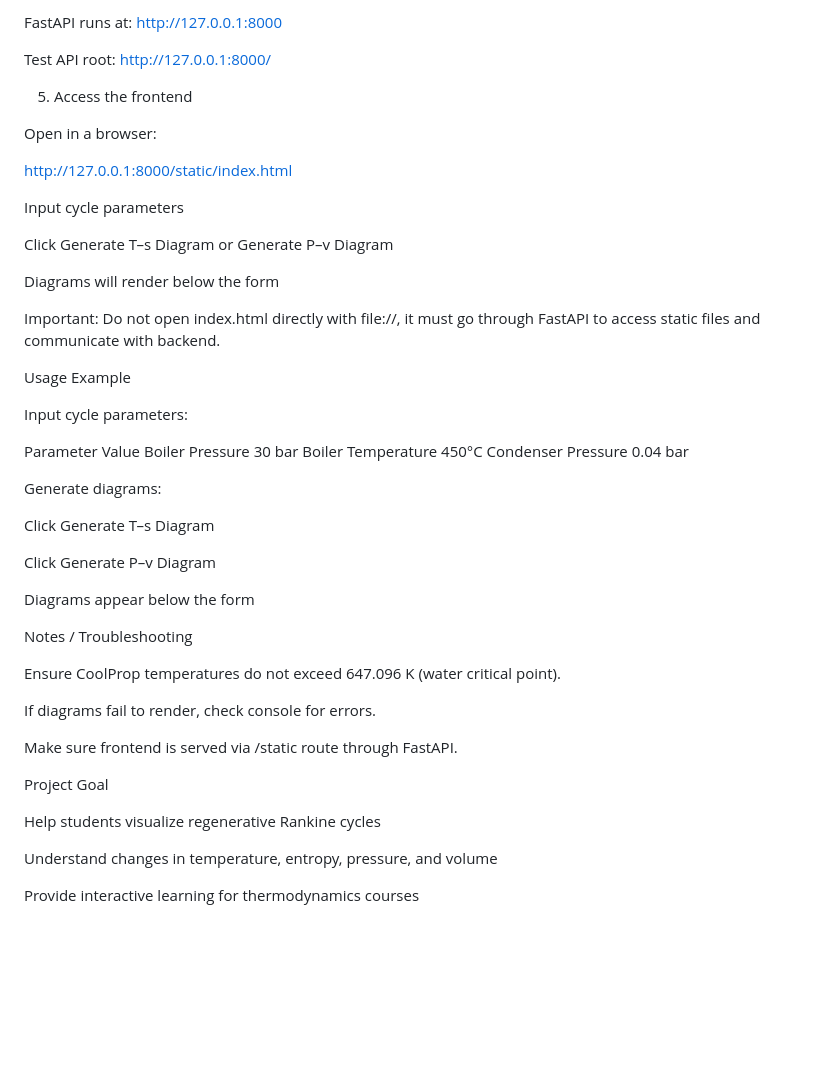
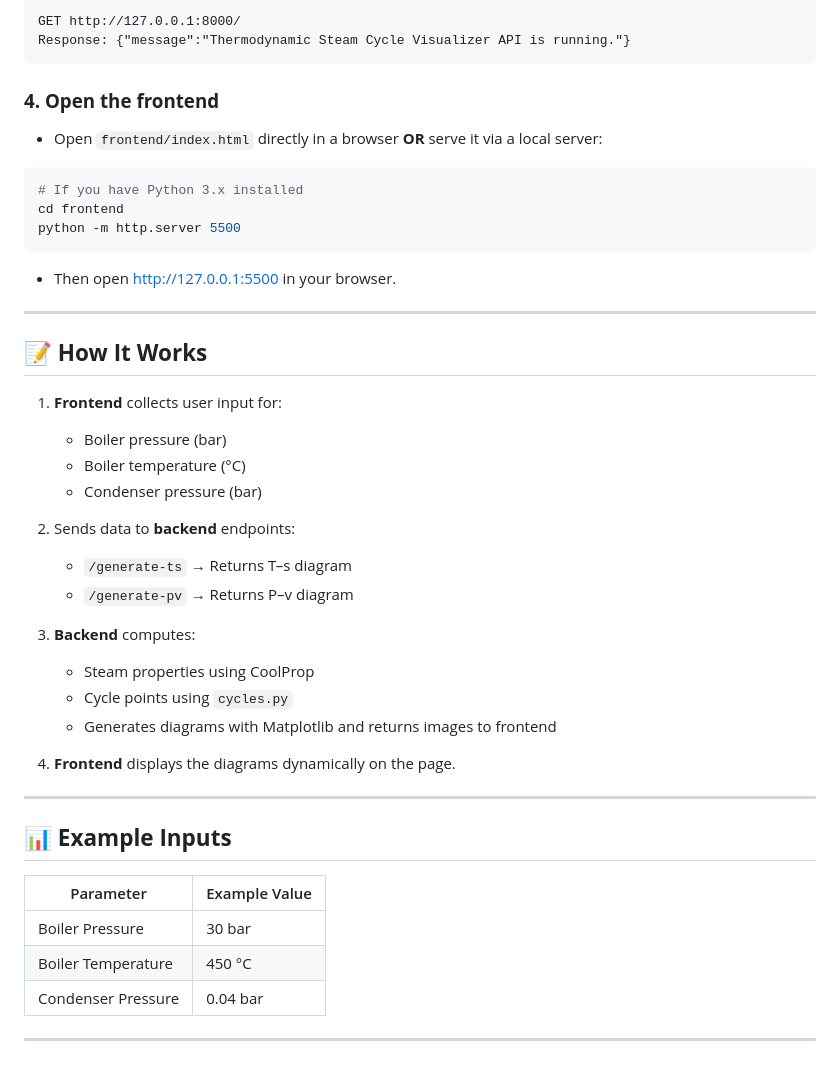
Before and after one commit to anjorinvictor/meg-315-assignment-5, a Markdown page: README.md, the part around one of its changes. Drawn GitHub-style; blank space fills up the shorter version.

Commit message:
Revise README for clarity and structure
Updated project overview and structure in README.

````diff
--- a/README.md
+++ b/README.md
@@ -81,52 +95,52 @@ python -m uvicorn backend.main:app --reload
 
-FastAPI runs at: http://127.0.0.1:8000
+```
+GET http://127.0.0.1:8000/
+Response: {"message":"Thermodynamic Steam Cycle Visualizer API is running."}
+```
 
-Test API root: http://127.0.0.1:8000/
+### **4. Open the frontend**
 
-5. Access the frontend
+* Open `frontend/index.html` directly in a browser **OR** serve it via a local server:
 
-Open in a browser:
+```bash
+# If you have Python 3.x installed
+cd frontend
+python -m http.server 5500
+```
 
-http://127.0.0.1:8000/static/index.html
+* Then open [http://127.0.0.1:5500](http://127.0.0.1:5500) in your browser.
 
+---
 
-Input cycle parameters
+## **📝 How It Works**
 
-Click Generate T–s Diagram or Generate P–v Diagram
+1. **Frontend** collects user input for:
 
-Diagrams will render below the form
+   * Boiler pressure (bar)
+   * Boiler temperature (°C)
+   * Condenser pressure (bar)
 
-Important: Do not open index.html directly with file://, it must go through FastAPI to access static files and communicate with backend.
+2. Sends data to **backend** endpoints:
 
-Usage Example
+   * `/generate-ts` → Returns T–s diagram
+   * `/generate-pv` → Returns P–v diagram
 
-Input cycle parameters:
+3. **Backend** computes:
 
-Parameter	Value
-Boiler Pressure	30 bar
-Boiler Temperature	450°C
-Condenser Pressure	0.04 bar
+   * Steam properties using CoolProp
+   * Cycle points using `cycles.py`
+   * Generates diagrams with Matplotlib and returns images to frontend
 
-Generate diagrams:
+4. **Frontend** displays the diagrams dynamically on the page.
 
-Click Generate T–s Diagram
+---
 
-Click Generate P–v Diagram
+## **📊 Example Inputs**
 
-Diagrams appear below the form
+| Parameter          | Example Value |
+| ------------------ | ------------- |
+| Boiler Pressure    | 30 bar        |
+| Boiler Temperature | 450 °C        |
+| Condenser Pressure | 0.04 bar      |
 
-Notes / Troubleshooting
-
-Ensure CoolProp temperatures do not exceed 647.096 K (water critical point).
-
-If diagrams fail to render, check console for errors.
-
-Make sure frontend is served via /static route through FastAPI.
-
-Project Goal
-
-Help students visualize regenerative Rankine cycles
-
-Understand changes in temperature, entropy, pressure, and volume
-
-Provide interactive learning for thermodynamics courses
+---
````
Also changed, not shown: other parts of README.md (+68 -54 lines).
